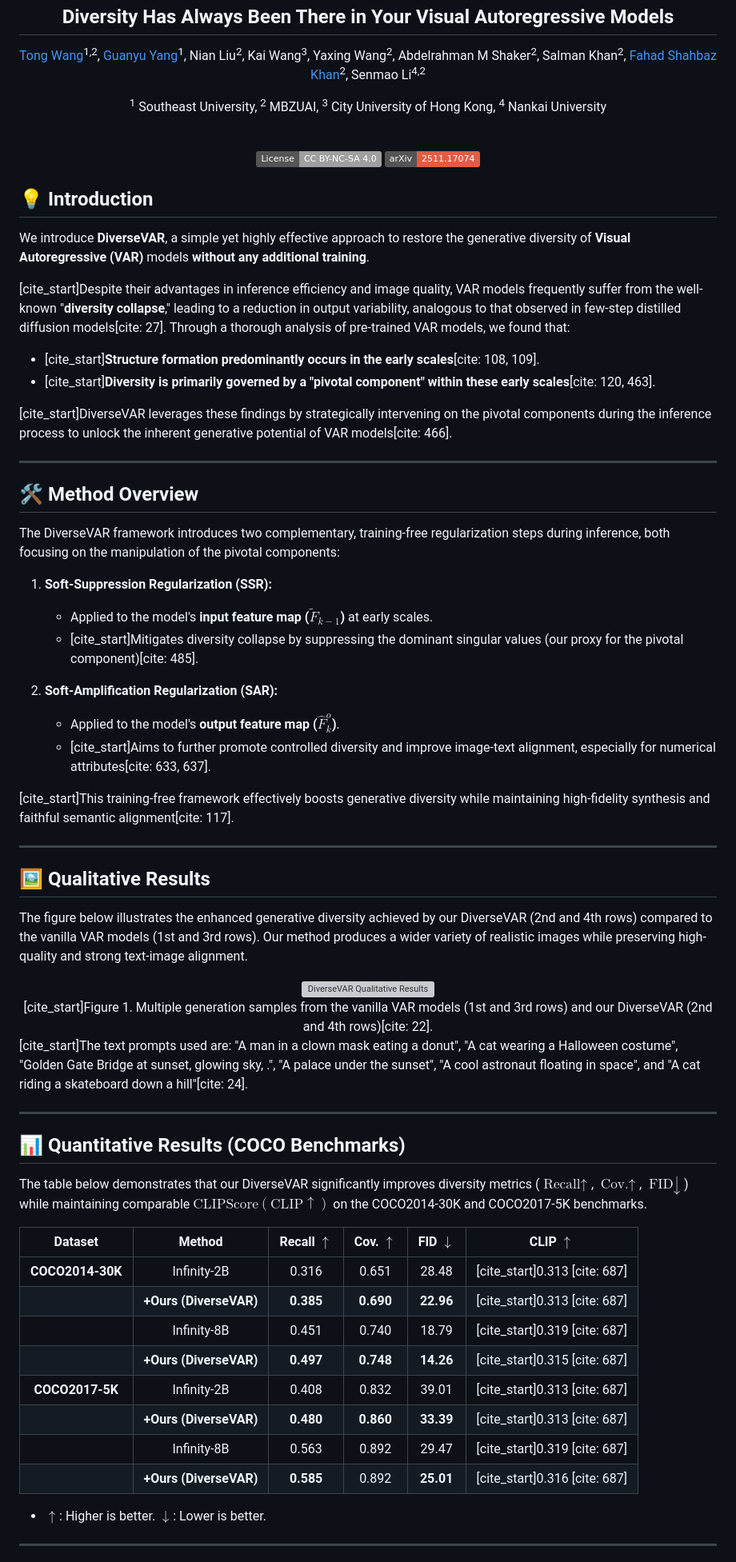
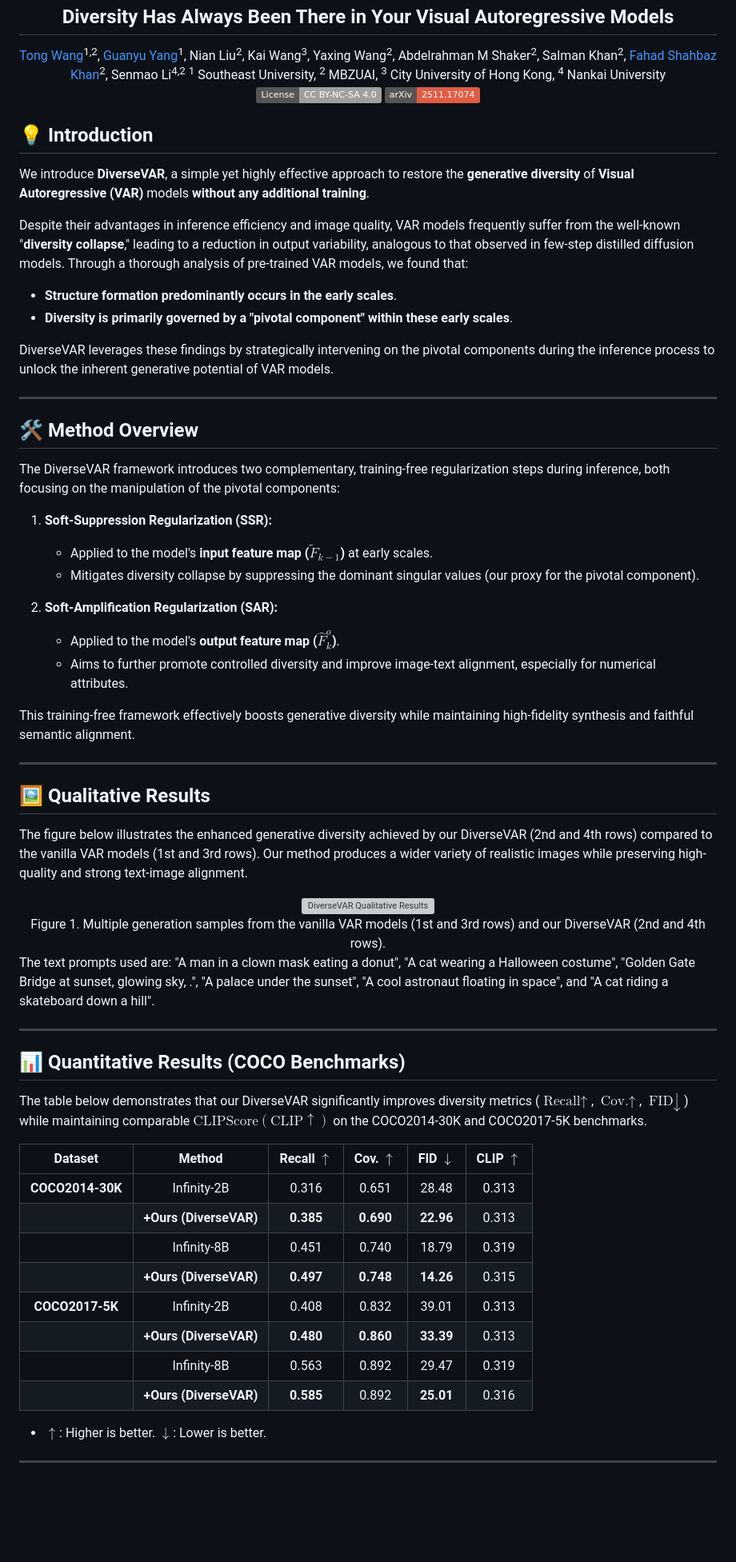
Before and after one commit to wangtong627/DiverseVAR, a Markdown page: README.md, the part around the change. Shown at 80% size. Drawn GitHub-style; badges without logos; blank space fills up the shorter version; grey boxes are pictures that could not be loaded.

```diff
--- a/README.md
+++ b/README.md
@@ -3,26 +3,22 @@
 <h2>Diversity Has Always Been There in Your Visual Autoregressive Models</h2>
 
 [Tong Wang](https://wangtong627.github.io/)<sup>1,2</sup>, [Guanyu Yang](https://cs.seu.edu.cn/gyyang/main.htm)<sup>1</sup>, Nian Liu<sup>2</sup>, Kai Wang<sup>3</sup>, Yaxing Wang<sup>2</sup>, Abdelrahman M Shaker<sup>2</sup>, Salman Khan<sup>2</sup>, [Fahad Shahbaz Khan](https://sites.google.com/view/fahadkhans/home)<sup>2</sup>, Senmao Li<sup>4,2</sup>
-
 <sup>1</sup> Southeast University, <sup>2</sup> MBZUAI, <sup>3</sup> City University of Hong Kong, <sup>4</sup> Nankai University
-
 <br>
-
 [![License](https://img.shields.io/badge/License-CC_BY--NC--SA_4.0-lightgrey)](https://creativecommons.org/licenses/by-nc-sa/4.0/)
 [![arXiv](https://img.shields.io/badge/arXiv-2511.17074-red)](https://arxiv.org/abs/2511.17074)
-
 </div>
 
 ## 💡 Introduction
 
-We introduce **DiverseVAR**, a simple yet highly effective approach to restore the generative diversity of **Visual Autoregressive (VAR)** models **without any additional training**.
+We introduce **DiverseVAR**, a simple yet highly effective approach to restore the **generative diversity** of **Visual Autoregressive (VAR)** models **without any additional training**.
 
-[cite_start]Despite their advantages in inference efficiency and image quality, VAR models frequently suffer from the well-known "**diversity collapse**," leading to a reduction in output variability, analogous to that observed in few-step distilled diffusion models[cite: 27]. Through a thorough analysis of pre-trained VAR models, we found that:
+Despite their advantages in inference efficiency and image quality, VAR models frequently suffer from the well-known "**diversity collapse**," leading to a reduction in output variability, analogous to that observed in few-step distilled diffusion models. Through a thorough analysis of pre-trained VAR models, we found that:
 
-* [cite_start]**Structure formation predominantly occurs in the early scales**[cite: 108, 109].
-* [cite_start]**Diversity is primarily governed by a "pivotal component" within these early scales**[cite: 120, 463].
+* **Structure formation predominantly occurs in the early scales**.
+* **Diversity is primarily governed by a "pivotal component" within these early scales**.
 
-[cite_start]DiverseVAR leverages these findings by strategically intervening on the pivotal components during the inference process to unlock the inherent generative potential of VAR models[cite: 466].
+DiverseVAR leverages these findings by strategically intervening on the pivotal components during the inference process to unlock the inherent generative potential of VAR models.
 
 ***
 
@@ -32,13 +28,13 @@ The DiverseVAR framework introduces two complementary, training-free regularizat
 
 1.  **Soft-Suppression Regularization (SSR):**
     * Applied to the model's **input feature map ($\tilde{F}_{k-1}$)** at early scales.
-    * [cite_start]Mitigates diversity collapse by suppressing the dominant singular values (our proxy for the pivotal component)[cite: 485].
+    * Mitigates diversity collapse by suppressing the dominant singular values (our proxy for the pivotal component).
 
 2.  **Soft-Amplification Regularization (SAR):**
     * Applied to the model's **output feature map ($\hat{F}_{k}^{o}$)**.
-    * [cite_start]Aims to further promote controlled diversity and improve image-text alignment, especially for numerical attributes[cite: 633, 637].
+    * Aims to further promote controlled diversity and improve image-text alignment, especially for numerical attributes.
 
-[cite_start]This training-free framework effectively boosts generative diversity while maintaining high-fidelity synthesis and faithful semantic alignment[cite: 117].
+This training-free framework effectively boosts generative diversity while maintaining high-fidelity synthesis and faithful semantic alignment.
 
 ***
 
@@ -46,15 +42,13 @@ The DiverseVAR framework introduces two complementary, training-free regularizat
 
 The figure below illustrates the enhanced generative diversity achieved by our DiverseVAR (2nd and 4th rows) compared to the vanilla VAR models (1st and 3rd rows). Our method produces a wider variety of realistic images while preserving high-quality and strong text-image alignment.
 
-
-
 <div align="center">
     <img src="figure1_main_samples_compressed.png" alt="DiverseVAR Qualitative Results">
     <br>
-    [cite_start]Figure 1. Multiple generation samples from the vanilla VAR models (1st and 3rd rows) and our DiverseVAR (2nd and 4th rows)[cite: 22].
+    Figure 1. Multiple generation samples from the vanilla VAR models (1st and 3rd rows) and our DiverseVAR (2nd and 4th rows).
 </div>
 
-[cite_start]The text prompts used are: "A man in a clown mask eating a donut", "A cat wearing a Halloween costume", "Golden Gate Bridge at sunset, glowing sky, .", "A palace under the sunset", "A cool astronaut floating in space", and "A cat riding a skateboard down a hill"[cite: 24].
+The text prompts used are: "A man in a clown mask eating a donut", "A cat wearing a Halloween costume", "Golden Gate Bridge at sunset, glowing sky, .", "A palace under the sunset", "A cool astronaut floating in space", and "A cat riding a skateboard down a hill".
 
 ***
 
@@ -64,14 +58,14 @@ The table below demonstrates that our DiverseVAR significantly improves diversit
 
 | Dataset | Method | Recall $\uparrow$ | Cov. $\uparrow$ | FID $\downarrow$ | CLIP $\uparrow$ |
 | :---: | :---: | :---: | :---: | :---: | :---: |
-| **COCO2014-30K** | Infinity-2B | 0.316 | 0.651 | 28.48 | [cite_start]0.313 [cite: 687] |
-| | **+Ours (DiverseVAR)** | **0.385** | **0.690** | **22.96** | [cite_start]0.313 [cite: 687] |
-| | Infinity-8B | 0.451 | 0.740 | 18.79 | [cite_start]0.319 [cite: 687] |
-| | **+Ours (DiverseVAR)** | **0.497** | **0.748** | **14.26** | [cite_start]0.315 [cite: 687] |
-| **COCO2017-5K** | Infinity-2B | 0.408 | 0.832 | 39.01 | [cite_start]0.313 [cite: 687] |
-| | **+Ours (DiverseVAR)** | **0.480** | **0.860** | **33.39** | [cite_start]0.313 [cite: 687] |
-| | Infinity-8B | 0.563 | 0.892 | 29.47 | [cite_start]0.319 [cite: 687] |
-| | **+Ours (DiverseVAR)** | **0.585** | 0.892 | **25.01** | [cite_start]0.316 [cite: 687] |
+| **COCO2014-30K** | Infinity-2B | 0.316 | 0.651 | 28.48 | 0.313 |
+| | **+Ours (DiverseVAR)** | **0.385** | **0.690** | **22.96** | 0.313 |
+| | Infinity-8B | 0.451 | 0.740 | 18.79 | 0.319 |
+| | **+Ours (DiverseVAR)** | **0.497** | **0.748** | **14.26** | 0.315 |
+| **COCO2017-5K** | Infinity-2B | 0.408 | 0.832 | 39.01 | 0.313 |
+| | **+Ours (DiverseVAR)** | **0.480** | **0.860** | **33.39** | 0.313 |
+| | Infinity-8B | 0.563 | 0.892 | 29.47 | 0.319 |
+| | **+Ours (DiverseVAR)** | **0.585** | 0.892 | **25.01** | 0.316 |
 
 * $\uparrow$: Higher is better. $\downarrow$: Lower is better.
 
```
